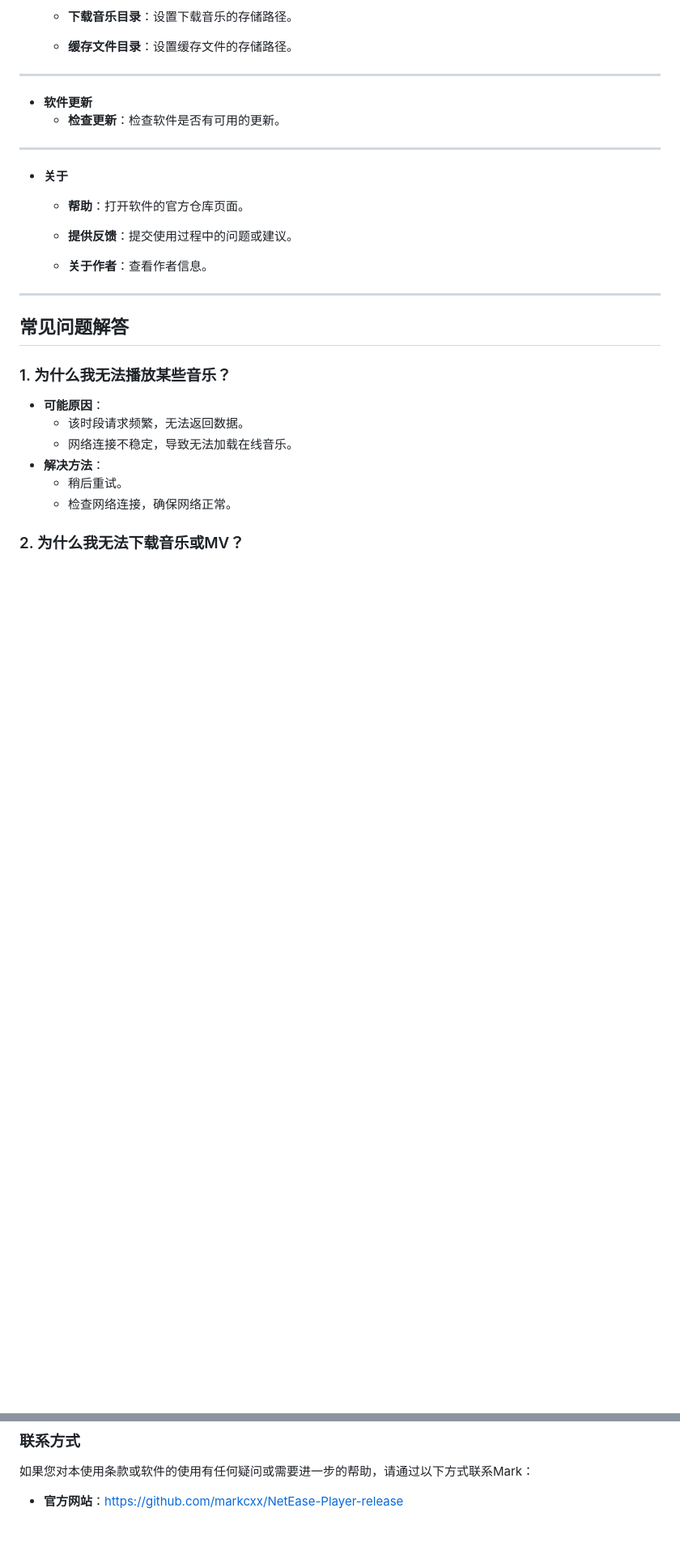
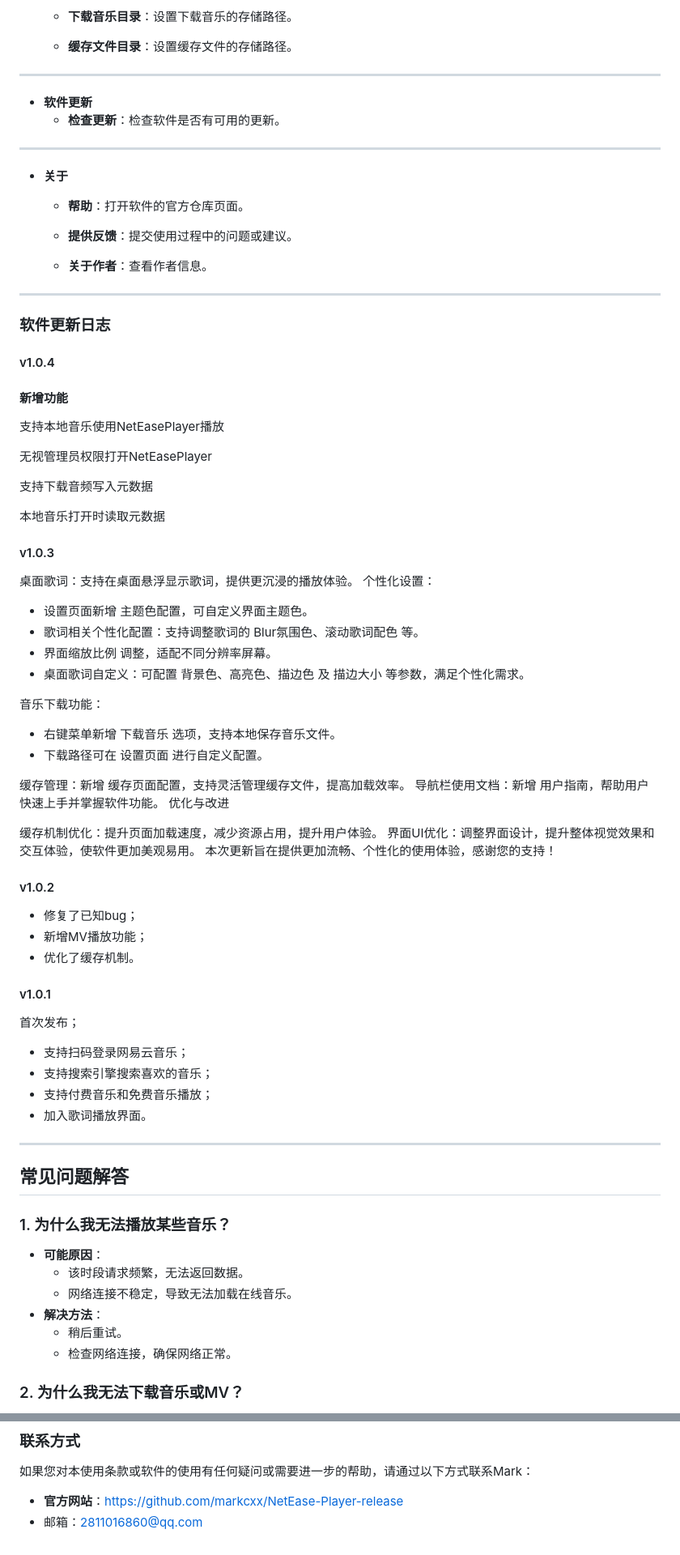
Before and after one commit to markcxx/NetEase-Player-User-Manual, a Markdown page: README.md, 2 parts joined by grey strips. Shown at 81% size. Rendered like a GitHub page; blank space fills up the shorter version.

```diff
--- a/README.md
+++ b/README.md
@@ -181,7 +184,59 @@
 
   - **关于作者**：查看作者信息。
 
+------
 
+### 软件更新日志
+
+#### v1.0.4
+
+#### 新增功能
+
+支持本地音乐使用NetEasePlayer播放
+
+无视管理员权限打开NetEasePlayer
+
+支持下载音频写入元数据
+
+本地音乐打开时读取元数据
+
+#### v1.0.3
+
+桌面歌词：支持在桌面悬浮显示歌词，提供更沉浸的播放体验。
+个性化设置：
+
+- 设置页面新增 主题色配置，可自定义界面主题色。
+- 歌词相关个性化配置：支持调整歌词的 Blur氛围色、滚动歌词配色 等。
+- 界面缩放比例 调整，适配不同分辨率屏幕。
+- 桌面歌词自定义：可配置 背景色、高亮色、描边色 及 描边大小 等参数，满足个性化需求。
+
+音乐下载功能：
+
+- 右键菜单新增 下载音乐 选项，支持本地保存音乐文件。
+- 下载路径可在 设置页面 进行自定义配置。
+
+缓存管理：新增 缓存页面配置，支持灵活管理缓存文件，提高加载效率。
+导航栏使用文档：新增 用户指南，帮助用户快速上手并掌握软件功能。
+优化与改进
+
+缓存机制优化：提升页面加载速度，减少资源占用，提升用户体验。
+界面UI优化：调整界面设计，提升整体视觉效果和交互体验，使软件更加美观易用。
+本次更新旨在提供更加流畅、个性化的使用体验，感谢您的支持！
+
+#### v1.0.2
+
+- 修复了已知bug；
+- 新增MV播放功能；
+- 优化了缓存机制。
+
+#### v1.0.1
+
+首次发布；
+
+- 支持扫码登录网易云音乐；
+- 支持搜索引擎搜索喜欢的音乐；
+- 支持付费音乐和免费音乐播放；
+- 加入歌词播放界面。
 
 ------
 
@@ -286,3 +341,4 @@
 如果您对本使用条款或软件的使用有任何疑问或需要进一步的帮助，请通过以下方式联系Mark：
 
 - **官方网站**：https://github.com/markcxx/NetEase-Player-release
+- 邮箱：2811016860@qq.com
```
Also changed, not shown: other parts of README.md (+13 -10 lines), README_EN.md (+132 -100 lines).
